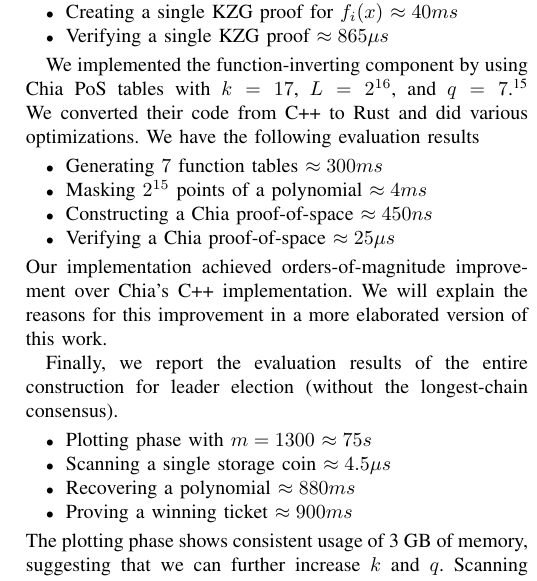
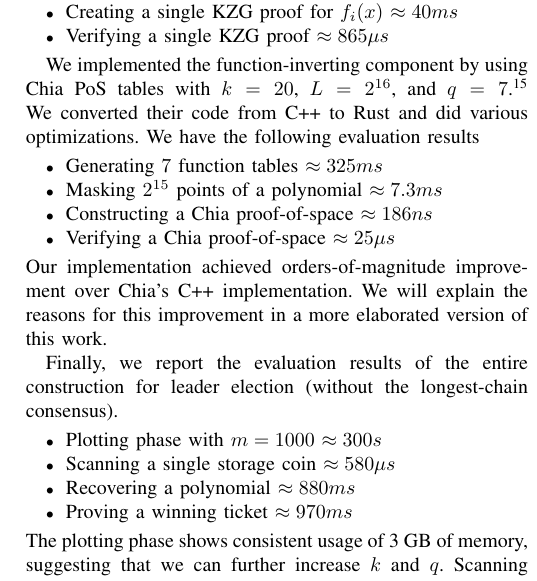
Before and after one commit to subspace/consensus-v2-research-paper, a LaTeX paper (main.tex): part of one column of page 6 of 7, cut so that both start at the same text. Compiled offline with pdfLaTeX.

Commit message:
Updated benchmark numbers

```diff
--- a/main.tex
+++ b/main.tex
@@ -426,21 +426,21 @@ The following four operations are required to implement KZG polynomial commitmen
     \item Verifying a single KZG proof $\approx 865 \mu s$
 \end{itemize}
 
-We implemented the function-inverting component by using Chia PoS tables with $k = 17$, $L = 2^{16}$, and $q = 7$.\footnote{We will try other parameters (such as $k = 22$ and $q = 10$) as our next steps.} We converted their code from C++ to Rust and did various optimizations.  We have the following evaluation results
+We implemented the function-inverting component by using Chia PoS tables with $k = 20$, $L = 2^{16}$, and $q = 7$.\footnote{We will try other parameters (such as $k = 22$ and $q = 10$) as our next steps.} We converted their code from C++ to Rust and did various optimizations.  We have the following evaluation results
 \begin{itemize}
-    \item Generating $7$ function tables $\approx 300 ms$
-    \item Masking $2^{15}$ points of a polynomial $\approx 4 ms$
-    \item Constructing a Chia proof-of-space $\approx 450 ns$
+    \item Generating $7$ function tables $\approx 325 ms$
+    \item Masking $2^{15}$ points of a polynomial $\approx 7.3 ms$
+    \item Constructing a Chia proof-of-space $\approx 186 ns$
     \item Verifying a Chia proof-of-space $\approx 25 \mu s$
 \end{itemize}
 Our implementation achieved orders-of-magnitude improvement over Chia's C++ implementation. We will explain the reasons for this improvement in a more elaborated version of this work.
 
 Finally, we report the evaluation results of the entire construction for leader election (without the longest-chain consensus).
 \begin{itemize}
-    \item Plotting phase with $m = 1300$ $\approx 75 s$
-    \item Scanning a single storage coin $\approx 4.5 \mu s$
+    \item Plotting phase with $m = 1000$ $\approx 300 s$
+    \item Scanning a single storage coin $\approx 580 \mu s$
     \item Recovering a polynomial $\approx 880 ms$
-    \item Proving a winning ticket $\approx 900 ms$
+    \item Proving a winning ticket $\approx 970 ms$
 \end{itemize}
 The plotting phase shows consistent usage of 3 GB of memory, suggesting that we can further increase $k$ and $q$.
 Scanning a storage coin is a simple operation, only involving reading the coin from disk.
```
